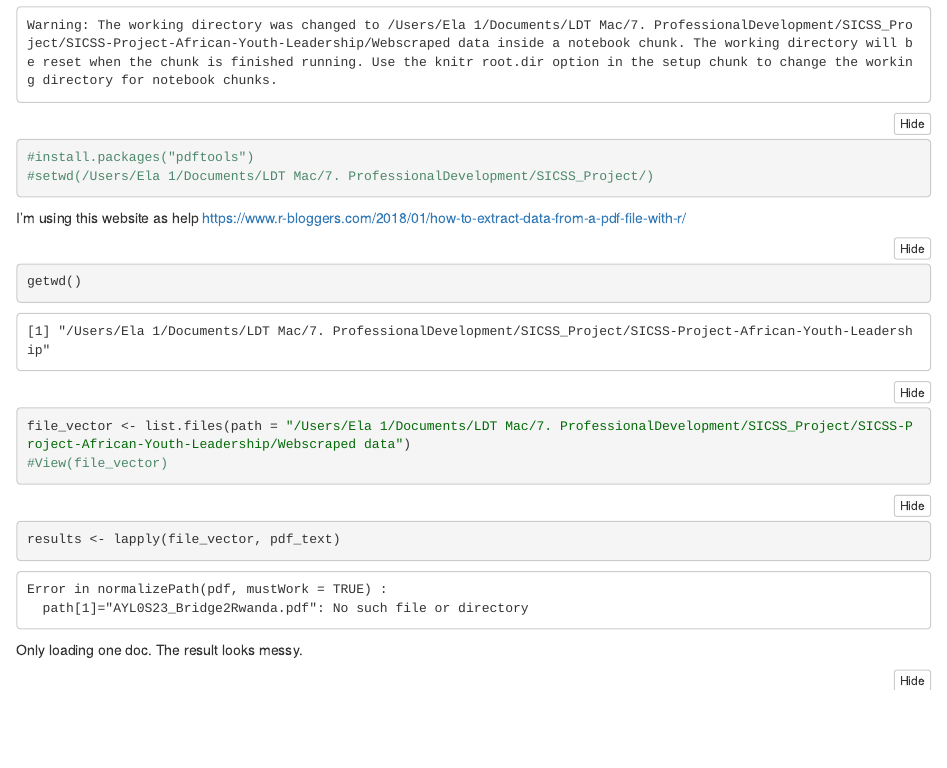
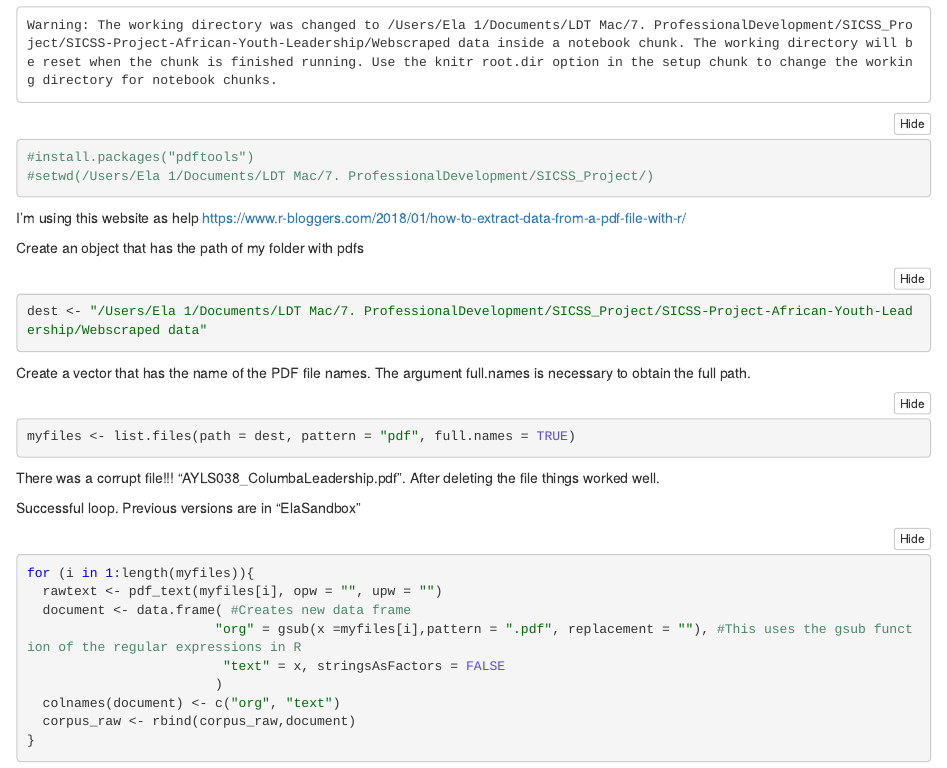
Before and after one commit to ElaCReyes/SICSS-Project-African-Youth-Leadership, an R Markdown document (TextFromPDF_Ela.Rmd): the page in a window 1100 px wide, from 460 px down. The pictures show the output file TextFromPDF_Ela.nb.html that the author committed with the source, opened offline.

Commit message:
Copy successful code to TextFormPDF_Ela

````diff
--- a/TextFromPDF_Ela.Rmd
+++ b/TextFromPDF_Ela.Rmd
@@ -23,23 +23,29 @@
 
 I'm using this website as help https://www.r-bloggers.com/2018/01/how-to-extract-data-from-a-pdf-file-with-r/
 
+
+Create an object that has the path of my folder with pdfs
 ```{r}
-getwd()
+dest <- "/Users/Ela 1/Documents/LDT Mac/7. ProfessionalDevelopment/SICSS_Project/SICSS-Project-African-Youth-Leadership/Webscraped data"
 ```
 
-
+Create a vector that has the name of the PDF file names. The argument full.names is necessary to obtain the full path.
 ```{r}
-file_vector <- list.files(path = "/Users/Ela 1/Documents/LDT Mac/7. ProfessionalDevelopment/SICSS_Project/SICSS-Project-African-Youth-Leadership/Webscraped data")
-#View(file_vector)
+myfiles <- list.files(path = dest, pattern = "pdf", full.names = TRUE)
 ```
 
+There was a corrupt file!!! "AYLS038_ColumbaLeadership.pdf". After deleting the file things worked well.
 ```{r}
-results <- lapply(file_vector, pdf_text)
+corpus_raw <- data.frame("org" = c(),"text" = c())
 ```
 
-
-
-
-Only loading one doc. The result looks messy.
+Successful loop. Previous versions are in "ElaSandbox"
 ```{r}
-pdf_text("/Users/Ela 1/Documents/LDT Mac/7. ProfessionalDevelopment/SICSS_Project/Webscraped data/AYLS001_ALA.pdf")
+for (i in 1:length(myfiles)){
+  rawtext <- pdf_text(myfiles[i], opw = "", upw = "")
+  document <- data.frame( #Creates new data frame
+                        "org" = gsub(x =myfiles[i],pattern = ".pdf", replacement = ""), #This uses the gsub function of the regular expressions in R
+                         "text" = x, stringsAsFactors = FALSE
+                        )
+  colnames(document) <- c("org", "text")
+  corpus_raw <- rbind(corpus_raw,document)
````
Also changed, not shown: ElaSandbox.R (renamed from Trial.R), TextFromPDF_Ela.nb.html, TextFromPDF_Ela.Rmd (6 more changed lines).
